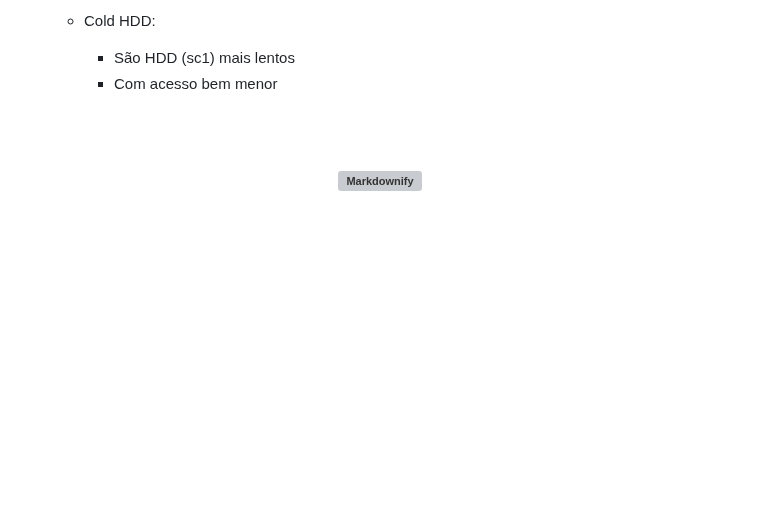
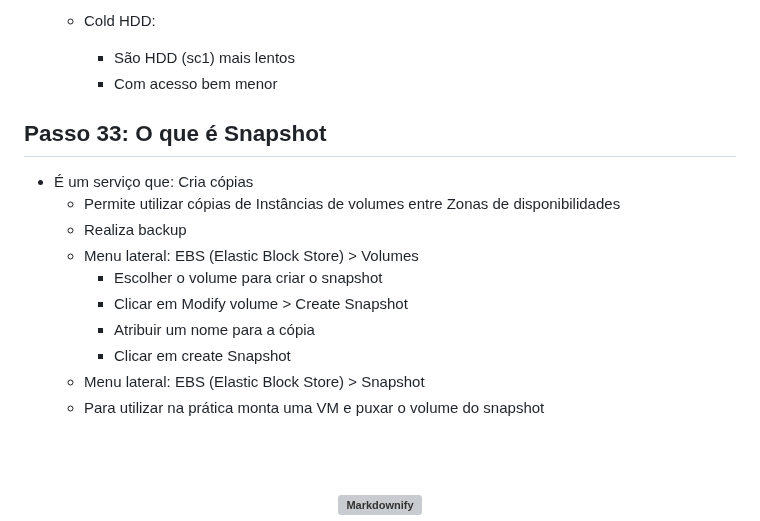
Before and after one commit to fabricioottoni/aws-knowledge, a Markdown page: README.md, the part around the change. Rendered like a GitHub page; blank space fills up the shorter version; grey boxes are pictures that could not be loaded.

```diff
--- a/README.md
+++ b/README.md
@@ -487,6 +487,18 @@ Virtualization     Virtualization     Virtualization     Virtualization
     * São HDD (sc1) mais lentos
     * Com acesso bem menor
 
+## Passo 33: O que é Snapshot
+* É um serviço que: Cria cópias
+  - Permite utilizar cópias de Instâncias de volumes entre Zonas de disponibilidades
+  - Realiza backup
+  - Menu lateral: EBS (Elastic Block Store) > Volumes
+    - Escolher o volume para criar o snapshot
+    - Clicar em Modify volume > Create Snapshot
+    - Atribuir um nome para a cópia
+    - Clicar em create Snapshot
+  - Menu lateral: EBS (Elastic Block Store) > Snapshot
+  - Para utilizar na prática monta uma VM e puxar o volume do snapshot
+
 
 <h1 align="center">
   <br>
```
